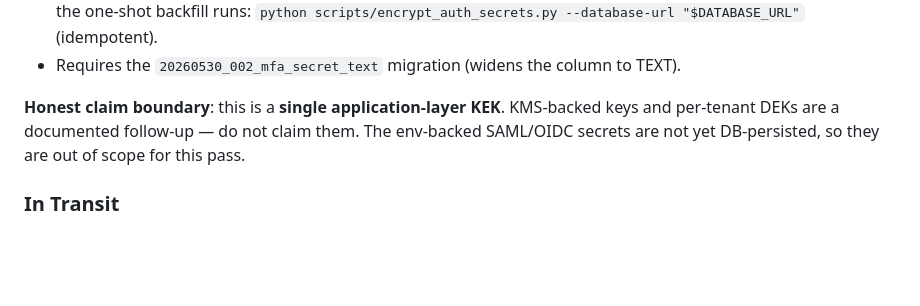
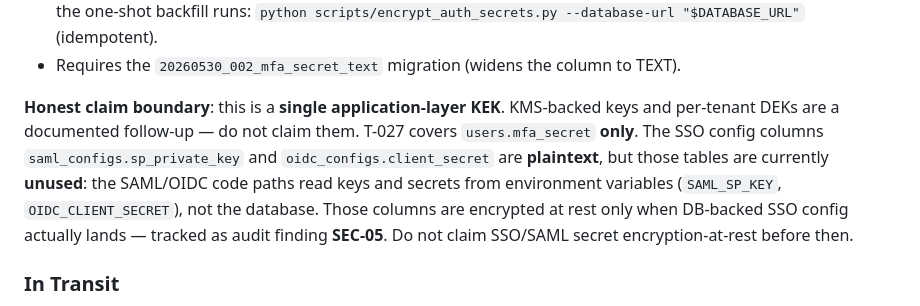
Before and after one commit to MuzeenMir/sentinel, a Markdown page: sentinel-core/docs/security.md, the part around the change. Drawn GitHub-style; blank space fills up the shorter version.

Commit message:
docs: correct SSO secret encryption-at-rest claim (SEC-05)
T-027 (PR #51) encrypts users.mfa_secret only. The SSO config columns
saml_configs.sp_private_key and oidc_configs.client_secret are plaintext
AND unused — the SAML/OIDC code reads keys/secrets from env vars
(SAML_SP_KEY / OIDC_CLIENT_SECRET), never from those tables.

- security.md: name the plaintext columns and state SSO encryption is
  out of scope until DB-backed SSO config lands.
- phase-0-critical-fixes.md: add a post-exit note to both T-027 lines so
  "T-027 done" is not read as "SSO secrets encrypted" (the closure doc
  predated the MFA-only T-027 ship).

Wording-only; encrypting the columns is the deferred half of C2 (lands
with DB-backed SSO config).

Co-Authored-By: Claude Opus 4.8 <noreply@anthropic.com>

```diff
--- a/sentinel-core/docs/security.md
+++ b/sentinel-core/docs/security.md
@@ -337,9 +337,14 @@ envelope** (`secret_crypto.py`), independent of disk/volume encryption:
 - Requires the `20260530_002_mfa_secret_text` migration (widens the column to TEXT).
 
 **Honest claim boundary**: this is a **single application-layer KEK**. KMS-backed
-keys and per-tenant DEKs are a documented follow-up — do not claim them. The
-env-backed SAML/OIDC secrets are not yet DB-persisted, so they are out of scope
-for this pass.
+keys and per-tenant DEKs are a documented follow-up — do not claim them. T-027
+covers `users.mfa_secret` **only**. The SSO config columns
+`saml_configs.sp_private_key` and `oidc_configs.client_secret` are **plaintext**,
+but those tables are currently **unused**: the SAML/OIDC code paths read keys and
+secrets from environment variables (`SAML_SP_KEY`, `OIDC_CLIENT_SECRET`), not the
+database. Those columns are encrypted at rest only when DB-backed SSO config
+actually lands — tracked as audit finding **SEC-05**. Do not claim SSO/SAML
+secret encryption-at-rest before then.
 
 ### In Transit
 
```
Also changed, not shown: 1 other file.
